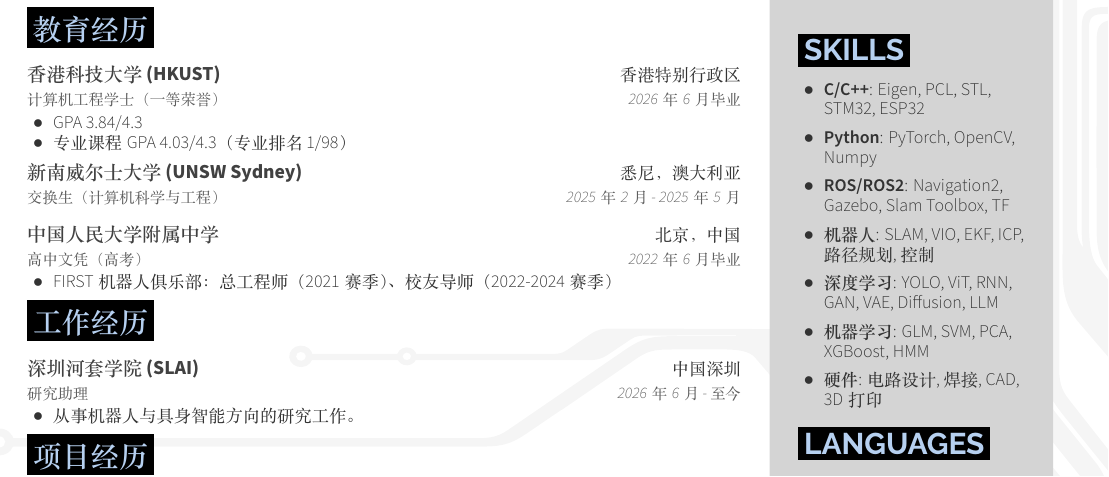
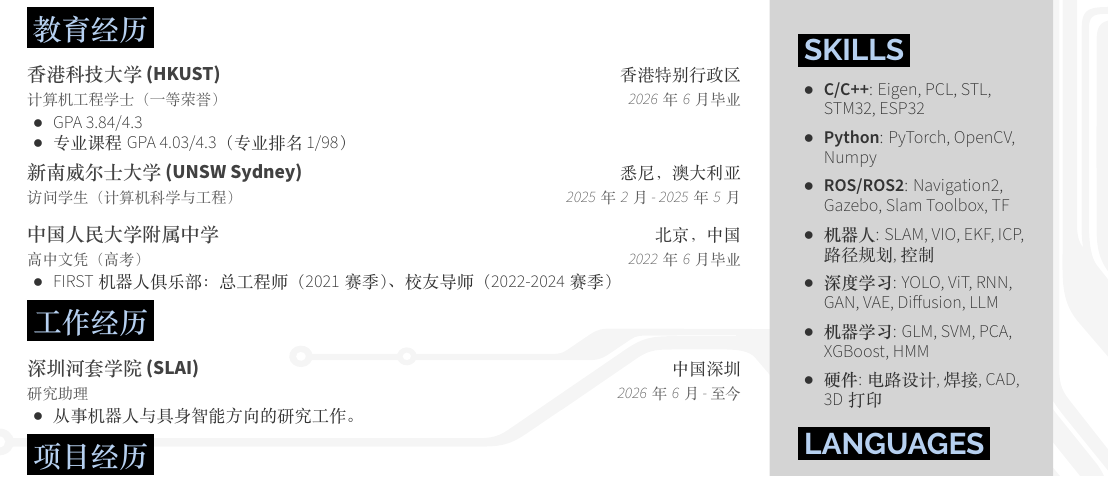
Before and after one commit to boring180/CV, a LaTeX CV (cv_ch.tex, which reads cvSections_ch/education.tex): part of the page, cut so that both start at the same text. The pictures show the PDF file cv_ch.pdf that the author committed with the source.

Commit message:
Drop "(Exchange)" from the UNSW entry
Visiting Student is the accurate title on its own; the Chinese version
now uses 访问学生 to match.

Co-Authored-By: Claude <noreply@anthropic.com>

```diff
--- a/cvSections_ch/education.tex
+++ b/cvSections_ch/education.tex
@@ -30,7 +30,7 @@
 \end{cvitems}
 
 \cventry
-{交换生（计算机科学与工程）} % Education Title
+{访问学生（计算机科学与工程）} % Education Title
 {新南威尔士大学 (UNSW Sydney)} % Organization
 {悉尼，澳大利亚} % Location
 {2025年2月 - 2025年5月} % Date
```
Also changed, not shown: cvSections/education.tex (+1 -1 lines), cv.pdf, cv_ch.pdf.
